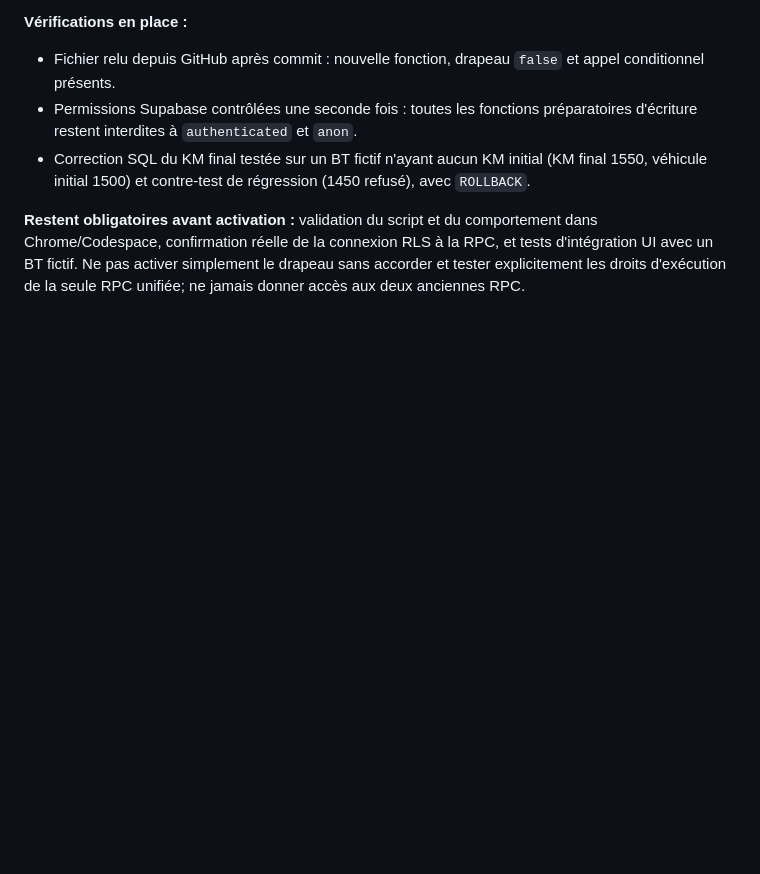
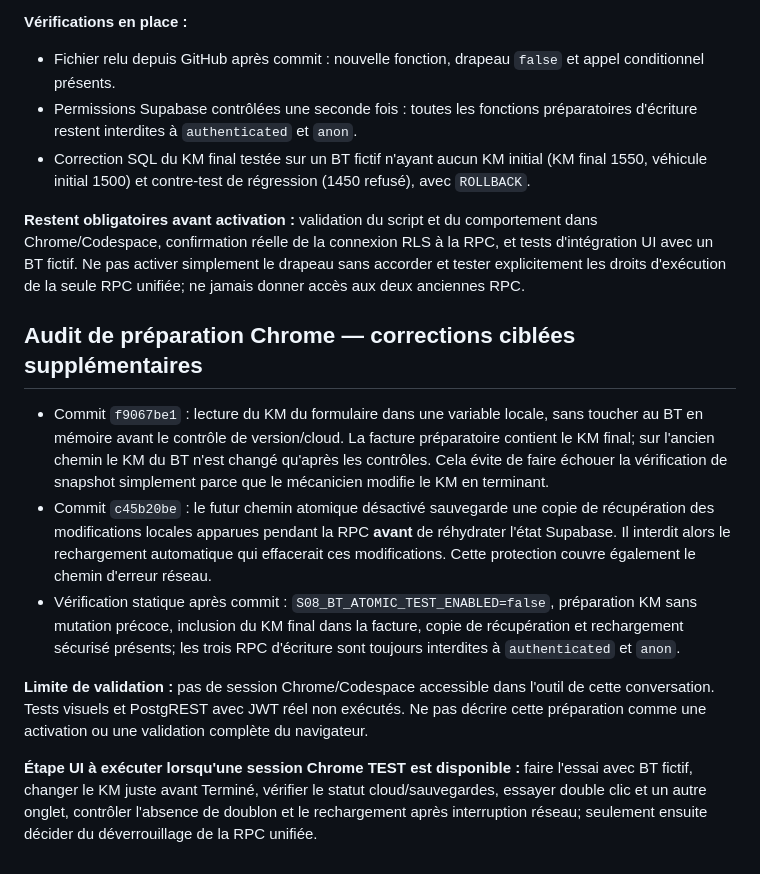
Before and after one commit to lotjaylessard/Atelier-mecaniqueJL-TEST, a Markdown page: audit/s08-bt-facture-tests-2026-11-12.md, the part around the change. GitHub-like rendering; blank space fills up the shorter version.

Commit message:
audit(TEST): document staged KM preflight and safe hydration fixes, pending Chrome acceptance

```diff
--- a/audit/s08-bt-facture-tests-2026-11-12.md
+++ b/audit/s08-bt-facture-tests-2026-11-12.md
@@ -97,3 +97,13 @@ Ce chemin prépare la facture avec le calcul actuel, vérifie la synchronisation
 - Correction SQL du KM final testée sur un BT fictif n'ayant aucun KM initial (KM final 1550, véhicule initial 1500) et contre-test de régression (1450 refusé), avec `ROLLBACK`.
 
 **Restent obligatoires avant activation :** validation du script et du comportement dans Chrome/Codespace, confirmation réelle de la connexion RLS à la RPC, et tests d'intégration UI avec un BT fictif. Ne pas activer simplement le drapeau sans accorder et tester explicitement les droits d'exécution de la seule RPC unifiée; ne jamais donner accès aux deux anciennes RPC.
+
+## Audit de préparation Chrome — corrections ciblées supplémentaires
+
+- Commit `f9067be1` : lecture du KM du formulaire dans une variable locale, sans toucher au BT en mémoire avant le contrôle de version/cloud. La facture préparatoire contient le KM final; sur l'ancien chemin le KM du BT n'est changé qu'après les contrôles. Cela évite de faire échouer la vérification de snapshot simplement parce que le mécanicien modifie le KM en terminant.
+- Commit `c45b20be` : le futur chemin atomique désactivé sauvegarde une copie de récupération des modifications locales apparues pendant la RPC **avant** de réhydrater l'état Supabase. Il interdit alors le rechargement automatique qui effacerait ces modifications. Cette protection couvre également le chemin d'erreur réseau.
+- Vérification statique après commit : `S08_BT_ATOMIC_TEST_ENABLED=false`, préparation KM sans mutation précoce, inclusion du KM final dans la facture, copie de récupération et rechargement sécurisé présents; les trois RPC d'écriture sont toujours interdites à `authenticated` et `anon`.
+
+**Limite de validation :** pas de session Chrome/Codespace accessible dans l'outil de cette conversation. Tests visuels et PostgREST avec JWT réel non exécutés. Ne pas décrire cette préparation comme une activation ou une validation complète du navigateur.
+
+**Étape UI à exécuter lorsqu'une session Chrome TEST est disponible :** faire l'essai avec BT fictif, changer le KM juste avant Terminé, vérifier le statut cloud/sauvegardes, essayer double clic et un autre onglet, contrôler l'absence de doublon et le rechargement après interruption réseau; seulement ensuite décider du déverrouillage de la RPC unifiée.
```
